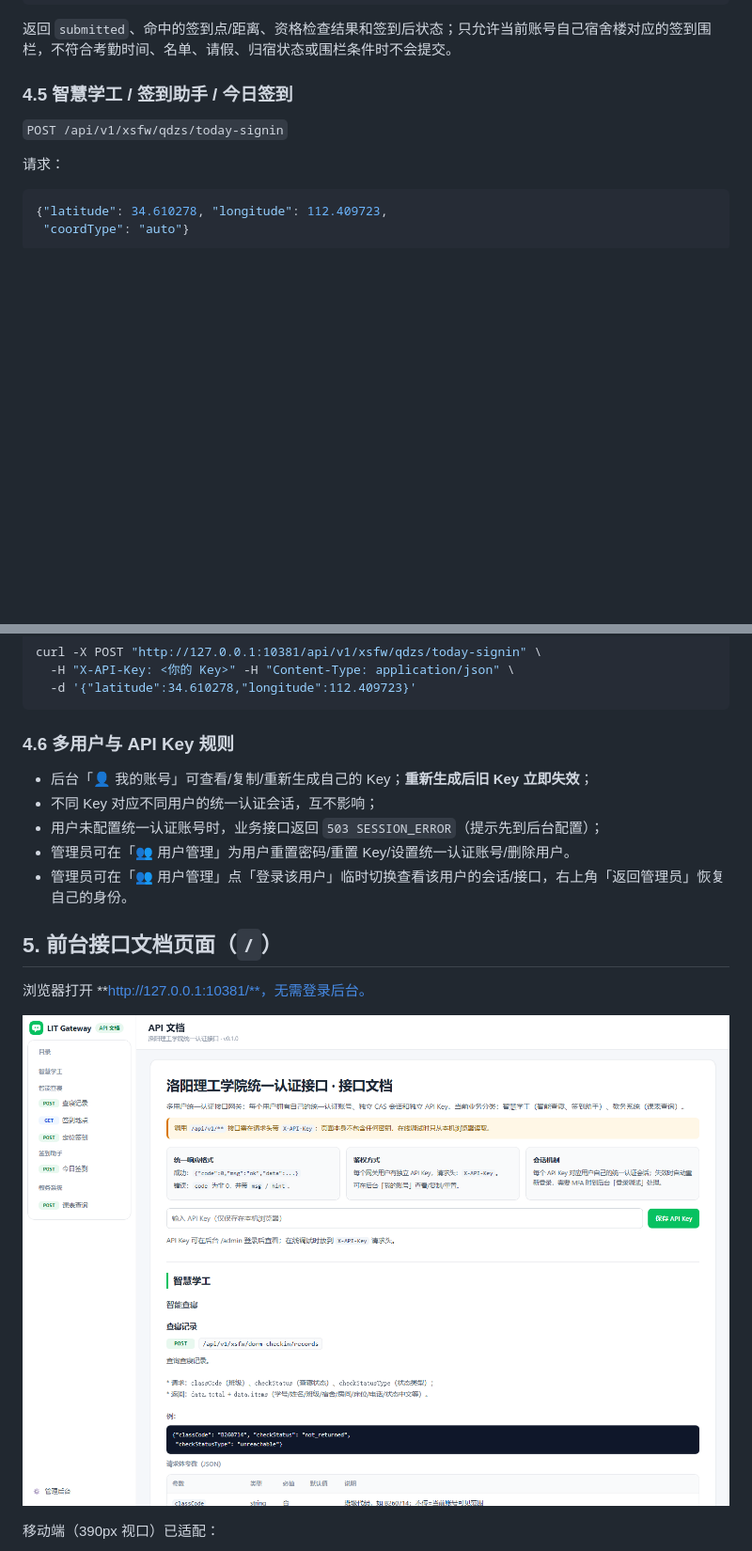
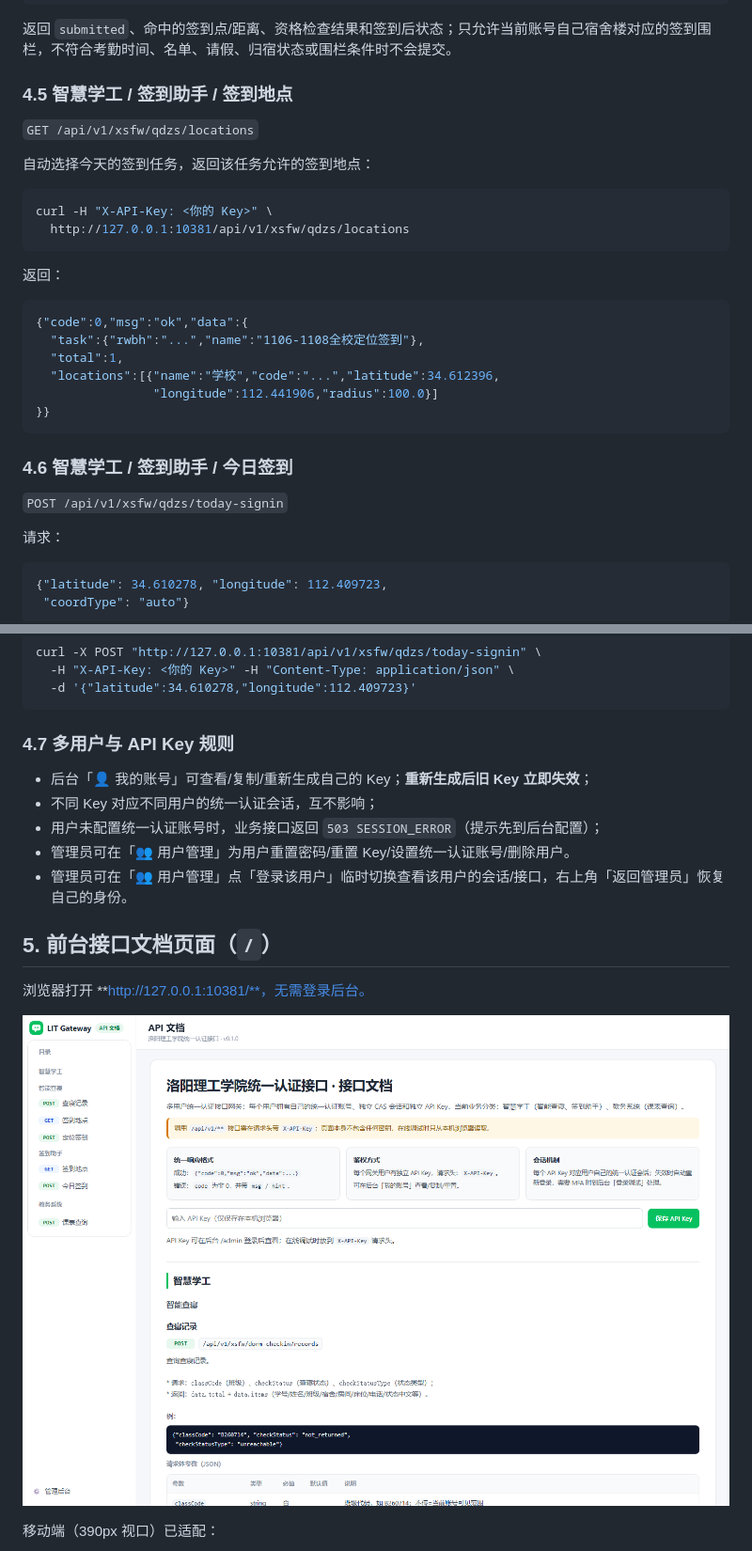
Before and after one commit to shihao618/Lit_ids, a Markdown page: README.md, 2 parts joined by grey strips. Shown at 94% size. GitHub-like rendering; pictures changed too: docs/api-docs.png; blank space fills up the shorter version.

Commit message:
feat: add qdzs allowed locations endpoint

````diff
--- a/README.md
+++ b/README.md
@@ -346,7 +346,29 @@ curl -X POST -H "X-API-Key: <你的 API Key>" -H "Content-Type: application/json
 
 返回 `submitted`、命中的签到点/距离、资格检查结果和签到后状态；只允许当前账号自己宿舍楼对应的签到围栏，不符合考勤时间、名单、请假、归宿状态或围栏条件时不会提交。
 
-### 4.5 智慧学工 / 签到助手 / 今日签到
+### 4.5 智慧学工 / 签到助手 / 签到地点
+
+`GET /api/v1/xsfw/qdzs/locations`
+
+自动选择今天的签到任务，返回该任务允许的签到地点：
+
+```bash
+curl -H "X-API-Key: <你的 Key>" \
+  http://127.0.0.1:10381/api/v1/xsfw/qdzs/locations
+```
+
+返回：
+
+```json
+{"code":0,"msg":"ok","data":{
+  "task":{"rwbh":"...","name":"1106-1108全校定位签到"},
+  "total":1,
+  "locations":[{"name":"学校","code":"...","latitude":34.612396,
+                "longitude":112.441906,"radius":100.0}]
+}}
+```
+
+### 4.6 智慧学工 / 签到助手 / 今日签到
 
 `POST /api/v1/xsfw/qdzs/today-signin`
 
@@ -378,7 +400,7 @@ curl -X POST "http://127.0.0.1:10381/api/v1/xsfw/qdzs/today-signin" \
   -d '{"latitude":34.610278,"longitude":112.409723}'
 ```
 
-### 4.6 多用户与 API Key 规则
+### 4.7 多用户与 API Key 规则
 
 * 后台「👤 我的账号」可查看/复制/重新生成自己的 Key；**重新生成后旧 Key 立即失效**；
 * 不同 Key 对应不同用户的统一认证会话，互不影响；
````
Also changed, not shown: 3 other files.
